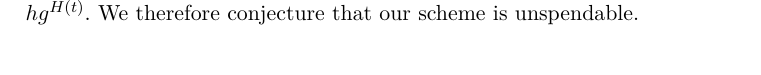
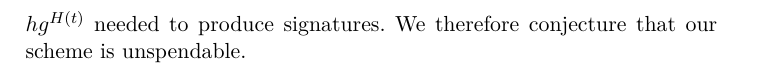
Before and after one commit to decrypto-org/burn-paper, a LaTeX paper (burn.tex, which reads standard.tex): part of page 23 of 26 before the commit and part of page 24 of 26 after it, cut so that both start at the same text. Compiled offline with pdfLaTeX.

Commit message:
Strengthen comment on unspendability of crs

```diff
--- a/standard.tex
+++ b/standard.tex
@@ -23,7 +23,7 @@ Correctness holds unconditionally.
   Based on Algorithm~\ref{alg.construction-crs}, $\BurnVerify(1^\kappa, t, \GenBurnAddr(1^\kappa, t)) = \textsf{true}$ if and only if $\GenBurnAddr(1^\kappa, t) = \GenBurnAddr(1^\kappa, t)$, which always holds as $\GenBurnAddr$ is deterministic.
 \end{proof}
 
-As evidence towards unspendability, we now remark that it is difficult for an adversary to obtain the secret key corresponding to the public key $h g^{H(t)}$. We therefore conjecture that our scheme is unspendable.
+As evidence towards unspendability, we now remark that it is difficult for an adversary to obtain the secret key corresponding to the public key $h g^{H(t)}$ needed to produce signatures. We therefore conjecture that our scheme is unspendable.
 
 \begin{lemma}[Logarithm unknowability]
   If $h$ is a \emph{Common Random String} and assuming the DLOG problem is hard, no probabilistic polynomial-time adversary can produce $(t, z)$ such that $g^z = h g^{H(t)}$, except with negligible probability in $\kappa$.
```
